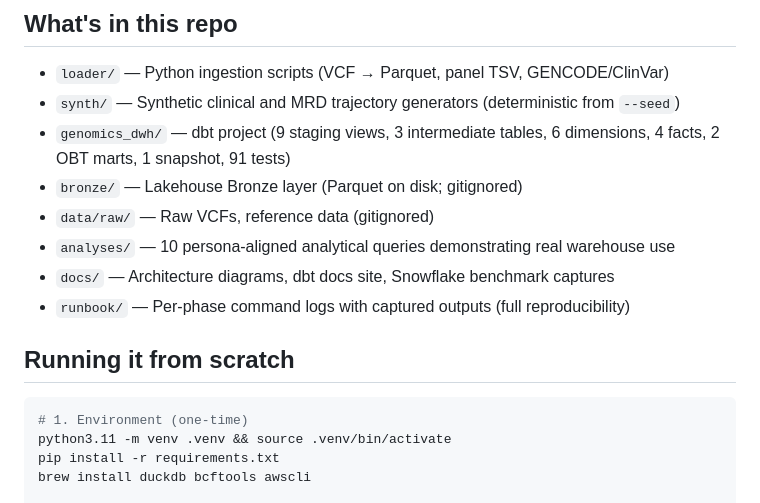
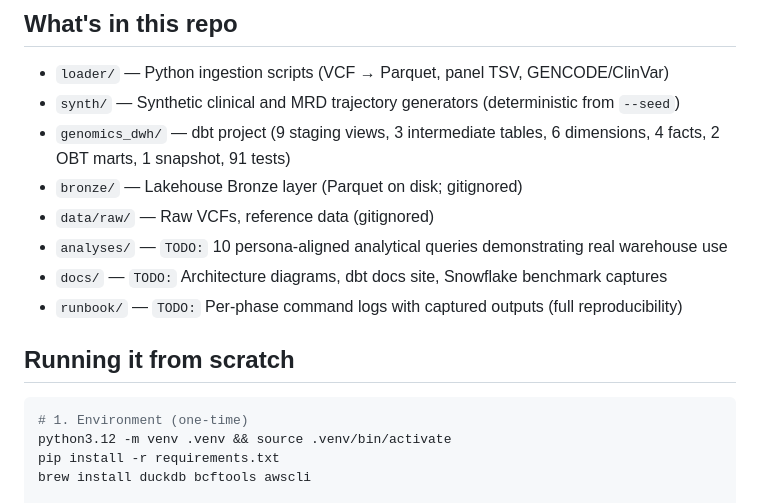
Before and after one commit to mikesparr/1000-genomes-dwh, a Markdown page: README.md, the part around the change. GitHub-like rendering.

Commit message:
Updated repo README (with arch diagram w/ TODOs)

````diff
--- a/README.md
+++ b/README.md
@@ -69,15 +69,15 @@ flowchart LR
 - `genomics_dwh/` — dbt project (9 staging views, 3 intermediate tables, 6 dimensions, 4 facts, 2 OBT marts, 1 snapshot, 91 tests)
 - `bronze/` — Lakehouse Bronze layer (Parquet on disk; gitignored)
 - `data/raw/` — Raw VCFs, reference data (gitignored)
-- `analyses/` — 10 persona-aligned analytical queries demonstrating real warehouse use
-- `docs/` — Architecture diagrams, dbt docs site, Snowflake benchmark captures
-- `runbook/` — Per-phase command logs with captured outputs (full reproducibility)
+- `analyses/` — `TODO:` 10 persona-aligned analytical queries demonstrating real warehouse use
+- `docs/` — `TODO:` Architecture diagrams, dbt docs site, Snowflake benchmark captures
+- `runbook/` — `TODO:` Per-phase command logs with captured outputs (full reproducibility)
 
 ## Running it from scratch
 
 ```bash
 # 1. Environment (one-time)
-python3.11 -m venv .venv && source .venv/bin/activate
+python3.12 -m venv .venv && source .venv/bin/activate
 pip install -r requirements.txt
 brew install duckdb bcftools awscli
 
````
